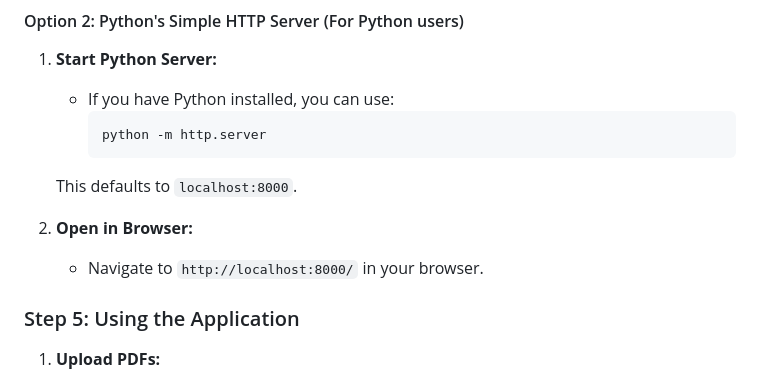
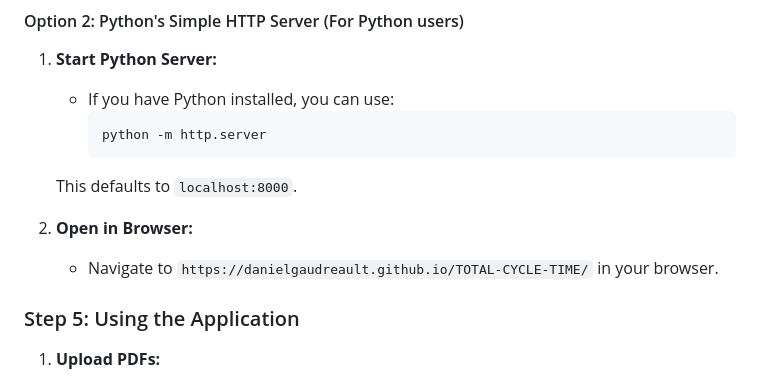
Before and after one commit to DanielGaudreault/TOTAL-CYCLE-TIME, a Markdown page: README.md, the part around the change. Drawn GitHub-style.

```diff
--- a/README.md
+++ b/README.md
@@ -71,7 +71,7 @@ For this project, we'll use a simple HTTP server from Node.js for serving files:
    This defaults to `localhost:8000`.
 
 2. **Open in Browser:**
-   - Navigate to `http://localhost:8000/` in your browser.
+   - Navigate to `https://danielgaudreault.github.io/TOTAL-CYCLE-TIME/` in your browser.
 
 ### Step 5: Using the Application
 
```
